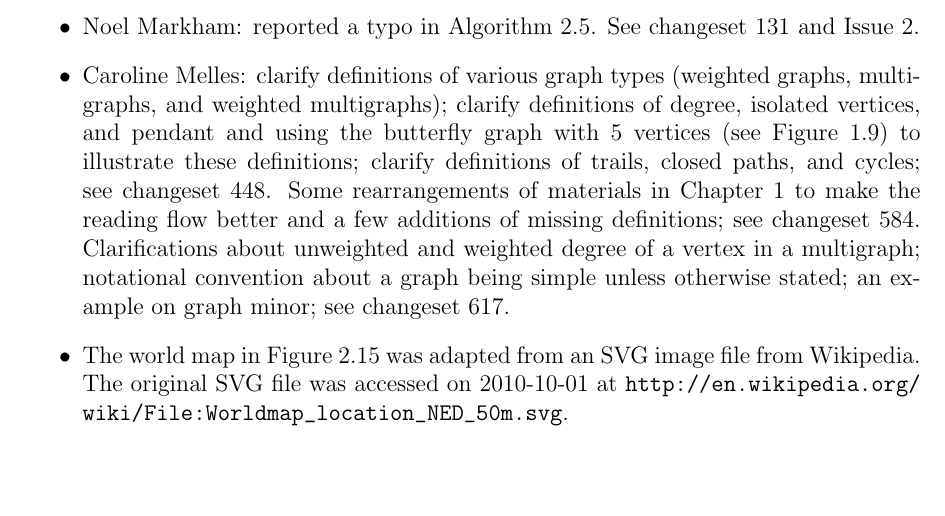
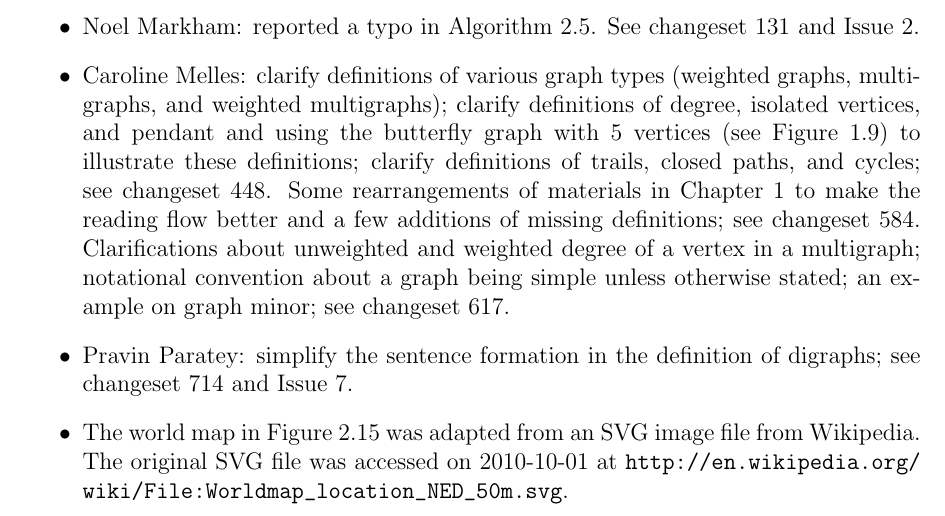
Before and after one commit to IMCG/graph-theory-algorithms-book, a LaTeX thesis (book.tex, which reads tex/acknowledgments.tex): part of page 6 of 202, cut so that both start at the same text, the shorter picture padded with empty space. Compiled offline with pdfLaTeX.

Commit message:
tex/acknowledgments.tex: acknowledge Pravin Paratey

```diff
--- a/tex/acknowledgments.tex
+++ b/tex/acknowledgments.tex
@@ -51,6 +51,10 @@
   graph being simple unless otherwise stated; an example on graph
   minor; see changeset~617.
 
+\item Pravin Paratey: simplify the sentence formation in the definition
+  of digraphs; see changeset~714 and
+  \href{http://code.google.com/p/graph-theory-algorithms-book/issues/detail?id=7}{Issue~7}.
+
 \item The world map in
   Figure~\ref{fig:graph_algorithms:worldmap_capital_cities} was
   adapted from an SVG image file from Wikipedia. The original SVG file
```
